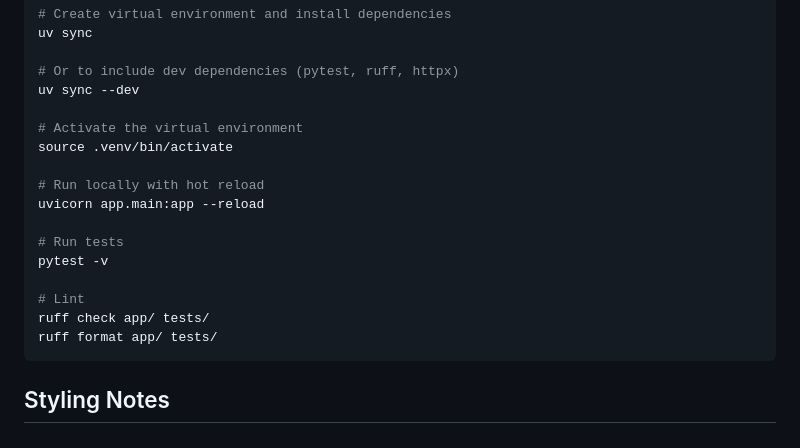
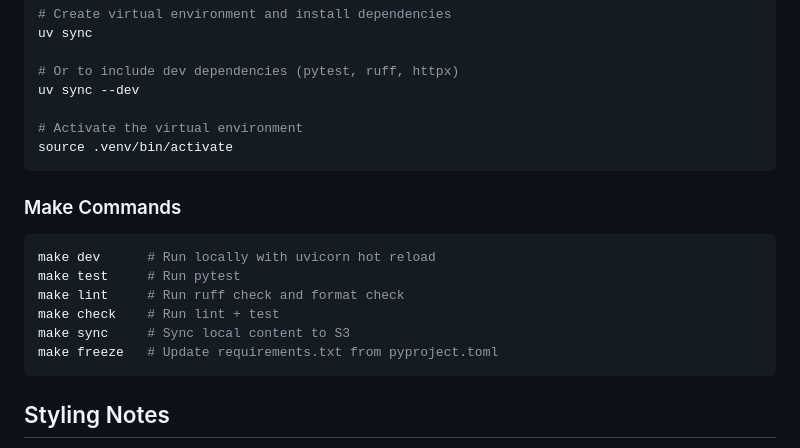
Before and after one commit to Sean-Michael/Sean-Michael.dev, a Markdown page: README.md, the part around the change. Rendered like a GitHub page.

Commit message:
updating readme with makefile commands reference

````diff
--- a/README.md
+++ b/README.md
@@ -95,16 +95,17 @@ uv sync --dev
 
 # Activate the virtual environment
 source .venv/bin/activate
+```
 
-# Run locally with hot reload
-uvicorn app.main:app --reload
+### Make Commands
 
-# Run tests
-pytest -v
-
-# Lint
-ruff check app/ tests/
-ruff format app/ tests/
+```bash
+make dev      # Run locally with uvicorn hot reload
+make test     # Run pytest
+make lint     # Run ruff check and format check
+make check    # Run lint + test
+make sync     # Sync local content to S3
+make freeze   # Update requirements.txt from pyproject.toml
 ```
 
 ## Styling Notes
````
